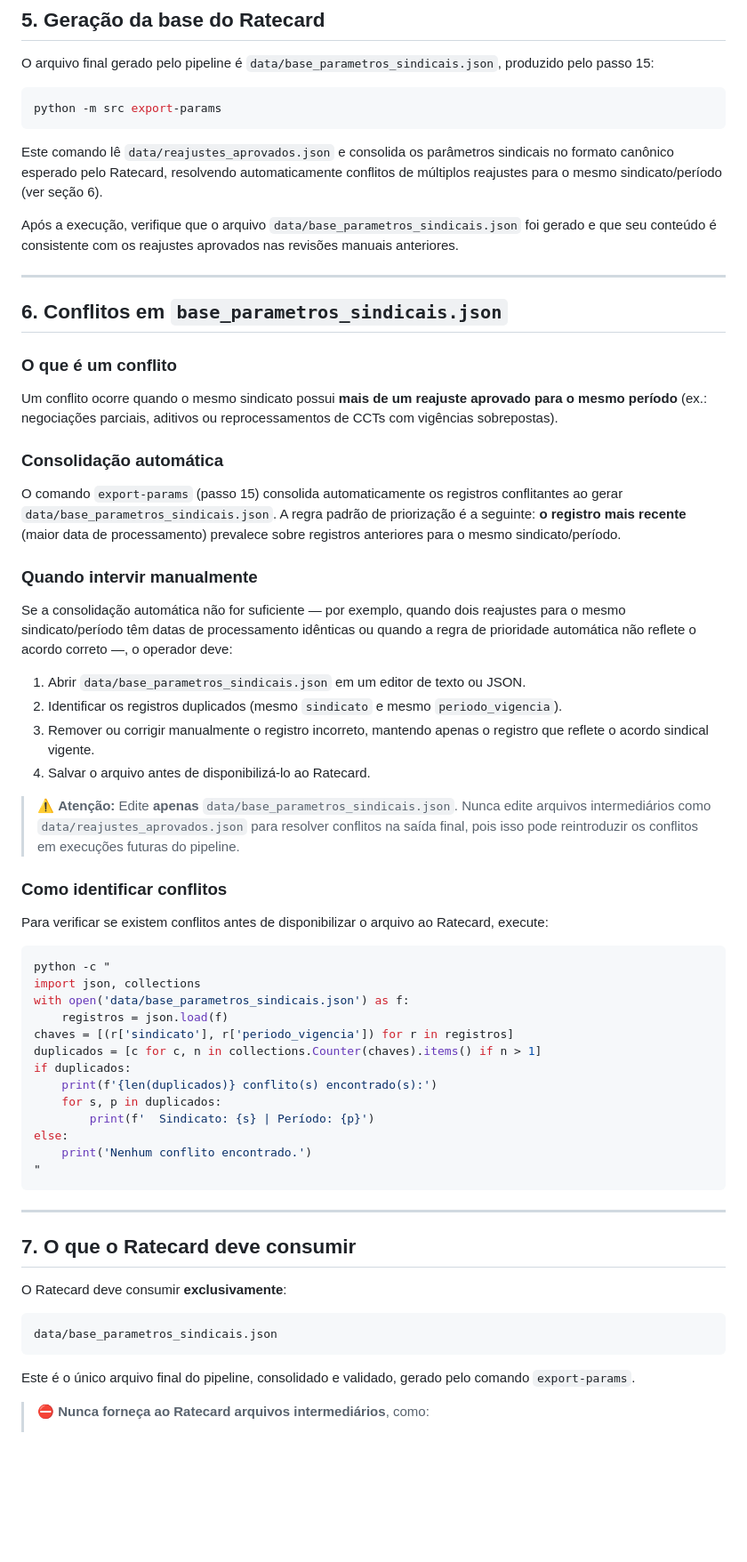
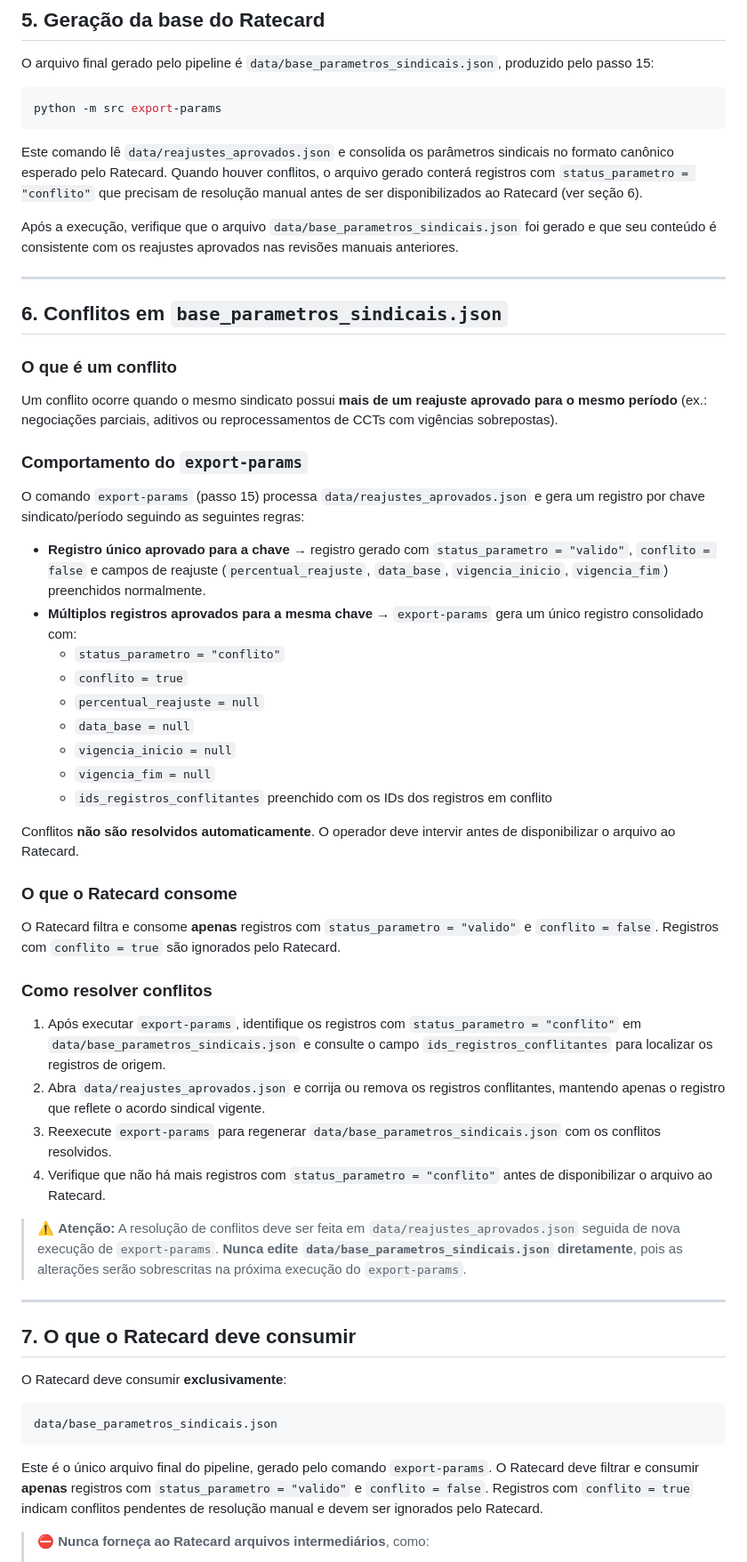
Before and after one commit to stefanini-applications/Atualizacao-de-sindicato, a Markdown page: README_PIPELINE.md, the part around one of its changes. Shown at 89% size. Rendered like a GitHub page; blank space fills up the shorter version.

Commit message:
docs: corrigir estrutura de pastas e regra de conflitos no README_PIPELINE.md
- Seção 2: substituir estrutura CCT/<ESTADO>/<MUNICIPIO>/ pela estrutura
  correta CCT/<UF>/<Sindicato>/ com exemplo real do repositório
  (CCT/MG/Sescon/CCT_2025-2026_SESCON_MG.pdf)
- Seção 5: remover menção a resolução automática de conflitos
- Seção 6: substituir regra incorreta de 'registro mais recente prevalece'
  pelo comportamento real do export-params: registro único aprovado gera
  status_parametro='valido'; múltiplos registros aprovados geram registro
  consolidado com status_parametro='conflito', conflito=true e campos de
  reajuste nulos, exigindo resolução manual e nova execução de export-params
- Seção 7: instruir o Ratecard a consumir apenas registros com
  status_parametro='valido' e conflito=false

Fixes PRJ-17

Co-authored-by: Copilot <223556219+Copilot@users.noreply.github.com>

````diff
--- a/README_PIPELINE.md
+++ b/README_PIPELINE.md
@@ -211,7 +209,7 @@ O arquivo final gerado pelo pipeline é `data/base_parametros_sindicais.json`, p
 python -m src export-params
 ```
 
-Este comando lê `data/reajustes_aprovados.json` e consolida os parâmetros sindicais no formato canônico esperado pelo Ratecard, resolvendo automaticamente conflitos de múltiplos reajustes para o mesmo sindicato/período (ver seção 6).
+Este comando lê `data/reajustes_aprovados.json` e consolida os parâmetros sindicais no formato canônico esperado pelo Ratecard. Quando houver conflitos, o arquivo gerado conterá registros com `status_parametro = "conflito"` que precisam de resolução manual antes de ser disponibilizados ao Ratecard (ver seção 6).
 
 Após a execução, verifique que o arquivo `data/base_parametros_sindicais.json` foi gerado e que seu conteúdo é consistente com os reajustes aprovados nas revisões manuais anteriores.
 
@@ -223,40 +221,34 @@ Após a execução, verifique que o arquivo `data/base_parametros_sindicais.json
 
 Um conflito ocorre quando o mesmo sindicato possui **mais de um reajuste aprovado para o mesmo período** (ex.: negociações parciais, aditivos ou reprocessamentos de CCTs com vigências sobrepostas).
 
-### Consolidação automática
+### Comportamento do `export-params`
 
-O comando `export-params` (passo 15) consolida automaticamente os registros conflitantes ao gerar `data/base_parametros_sindicais.json`. A regra padrão de priorização é a seguinte: **o registro mais recente** (maior data de processamento) prevalece sobre registros anteriores para o mesmo sindicato/período.
+O comando `export-params` (passo 15) processa `data/reajustes_aprovados.json` e gera um registro por chave sindicato/período seguindo as seguintes regras:
 
-### Quando intervir manualmente
+- **Registro único aprovado para a chave** → registro gerado com `status_parametro = "valido"`, `conflito = false` e campos de reajuste (`percentual_reajuste`, `data_base`, `vigencia_inicio`, `vigencia_fim`) preenchidos normalmente.
+- **Múltiplos registros aprovados para a mesma chave** → `export-params` gera um único registro consolidado com:
+  - `status_parametro = "conflito"`
+  - `conflito = true`
+  - `percentual_reajuste = null`
+  - `data_base = null`
+  - `vigencia_inicio = null`
+  - `vigencia_fim = null`
+  - `ids_registros_conflitantes` preenchido com os IDs dos registros em conflito
 
-Se a consolidação automática não for suficiente — por exemplo, quando dois reajustes para o mesmo sindicato/período têm datas de processamento idênticas ou quando a regra de prioridade automática não reflete o acordo correto —, o operador deve:
+Conflitos **não são resolvidos automaticamente**. O operador deve intervir antes de disponibilizar o arquivo ao Ratecard.
 
-1. Abrir `data/base_parametros_sindicais.json` em um editor de texto ou JSON.
-2. Identificar os registros duplicados (mesmo `sindicato` e mesmo `periodo_vigencia`).
-3. Remover ou corrigir manualmente o registro incorreto, mantendo apenas o registro que reflete o acordo sindical vigente.
-4. Salvar o arquivo antes de disponibilizá-lo ao Ratecard.
+### O que o Ratecard consome
 
-> ⚠️ **Atenção:** Edite **apenas** `data/base_parametros_sindicais.json`. Nunca edite arquivos intermediários como `data/reajustes_aprovados.json` para resolver conflitos na saída final, pois isso pode reintroduzir os conflitos em execuções futuras do pipeline.
+O Ratecard filtra e consome **apenas** registros com `status_parametro = "valido"` e `conflito = false`. Registros com `conflito = true` são ignorados pelo Ratecard.
 
-### Como identificar conflitos
+### Como resolver conflitos
 
-Para verificar se existem conflitos antes de disponibilizar o arquivo ao Ratecard, execute:
+1. Após executar `export-params`, identifique os registros com `status_parametro = "conflito"` em `data/base_parametros_sindicais.json` e consulte o campo `ids_registros_conflitantes` para localizar os registros de origem.
+2. Abra `data/reajustes_aprovados.json` e corrija ou remova os registros conflitantes, mantendo apenas o registro que reflete o acordo sindical vigente.
+3. Reexecute `export-params` para regenerar `data/base_parametros_sindicais.json` com os conflitos resolvidos.
+4. Verifique que não há mais registros com `status_parametro = "conflito"` antes de disponibilizar o arquivo ao Ratecard.
 
-```bash
-python -c "
-import json, collections
-with open('data/base_parametros_sindicais.json') as f:
-    registros = json.load(f)
-chaves = [(r['sindicato'], r['periodo_vigencia']) for r in registros]
-duplicados = [c for c, n in collections.Counter(chaves).items() if n > 1]
-if duplicados:
-    print(f'{len(duplicados)} conflito(s) encontrado(s):')
-    for s, p in duplicados:
-        print(f'  Sindicato: {s} | Período: {p}')
-else:
-    print('Nenhum conflito encontrado.')
-"
-```
+> ⚠️ **Atenção:** A resolução de conflitos deve ser feita em `data/reajustes_aprovados.json` seguida de nova execução de `export-params`. **Nunca edite `data/base_parametros_sindicais.json` diretamente**, pois as alterações serão sobrescritas na próxima execução do `export-params`.
 
 ---
 
@@ -268,7 +260,7 @@ O Ratecard deve consumir **exclusivamente**:
 data/base_parametros_sindicais.json
 ```
 
-Este é o único arquivo final do pipeline, consolidado e validado, gerado pelo comando `export-params`.
+Este é o único arquivo final do pipeline, gerado pelo comando `export-params`. O Ratecard deve filtrar e consumir **apenas** registros com `status_parametro = "valido"` e `conflito = false`. Registros com `conflito = true` indicam conflitos pendentes de resolução manual e devem ser ignorados pelo Ratecard.
 
 > ⛔ **Nunca forneça ao Ratecard arquivos intermediários**, como:
 > - `data/reajustes_aprovados.json` — pode conter registros não consolidados ou com conflitos não resolvidos.
````
Also changed, not shown: other parts of README_PIPELINE.md (+10 -12 lines).
